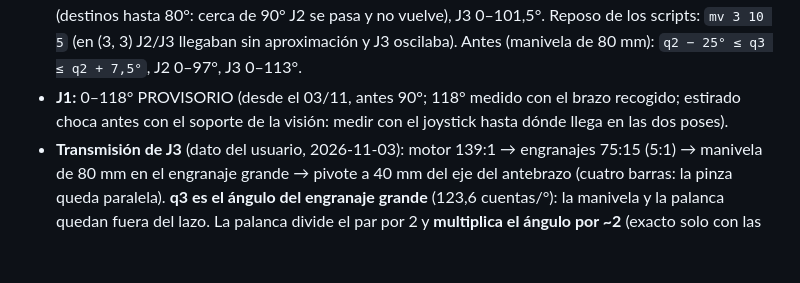
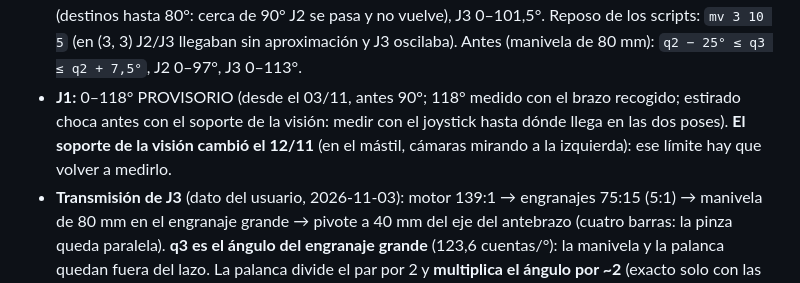
Before and after one commit to HecVelaz/pruebas-esp32, a Markdown page: 20-brazo-coordinado/README.md, the part around the change. GitHub-like rendering; blank space fills up the shorter version.

Commit message:
20: el límite de J1 contra el soporte de la visión hay que volver a medirlo (soporte nuevo, 12/11)
Co-Authored-By: Claude Opus 5.5 <noreply@anthropic.com>

```diff
--- a/20-brazo-coordinado/README.md
+++ b/20-brazo-coordinado/README.md
@@ -34,7 +34,7 @@ bloqueante a 100 Hz**. `19` queda como banco de pruebas de una articulación por
   mecánico). La lista de calibración del 05/11 tiene poses a −25° ((35, 10), (50, 25), (65, 40)): ya no las acepta.
   J2 0–83° (destinos hasta 80°: cerca de 90° J2 se pasa y no vuelve), J3 0–101,5°. Reposo de los
   scripts: `mv 3 10 5` (en (3, 3) J2/J3 llegaban sin aproximación y J3 oscilaba). Antes (manivela de 80 mm): `q2 − 25° ≤ q3 ≤ q2 + 7,5°`, J2 0–97°, J3 0–113°.
-- **J1:** 0–118° PROVISORIO (desde el 03/11, antes 90°; 118° medido con el brazo recogido; estirado choca antes con el soporte de la visión: medir con el joystick hasta dónde llega en las dos poses).
+- **J1:** 0–118° PROVISORIO (desde el 03/11, antes 90°; 118° medido con el brazo recogido; estirado choca antes con el soporte de la visión: medir con el joystick hasta dónde llega en las dos poses). **El soporte de la visión cambió el 12/11** (en el mástil, cámaras mirando a la izquierda): ese límite hay que volver a medirlo.
 - **Transmisión de J3** (dato del usuario, 2026-11-03): motor 139:1 → engranajes 75:15 (5:1) → manivela de 80 mm en
   el engranaje grande → pivote a 40 mm del eje del antebrazo (cuatro barras: la pinza queda paralela). **q3 es el
   ángulo del engranaje grande** (123,6 cuentas/°): la manivela y la palanca quedan fuera del lazo. La palanca divide el
```
